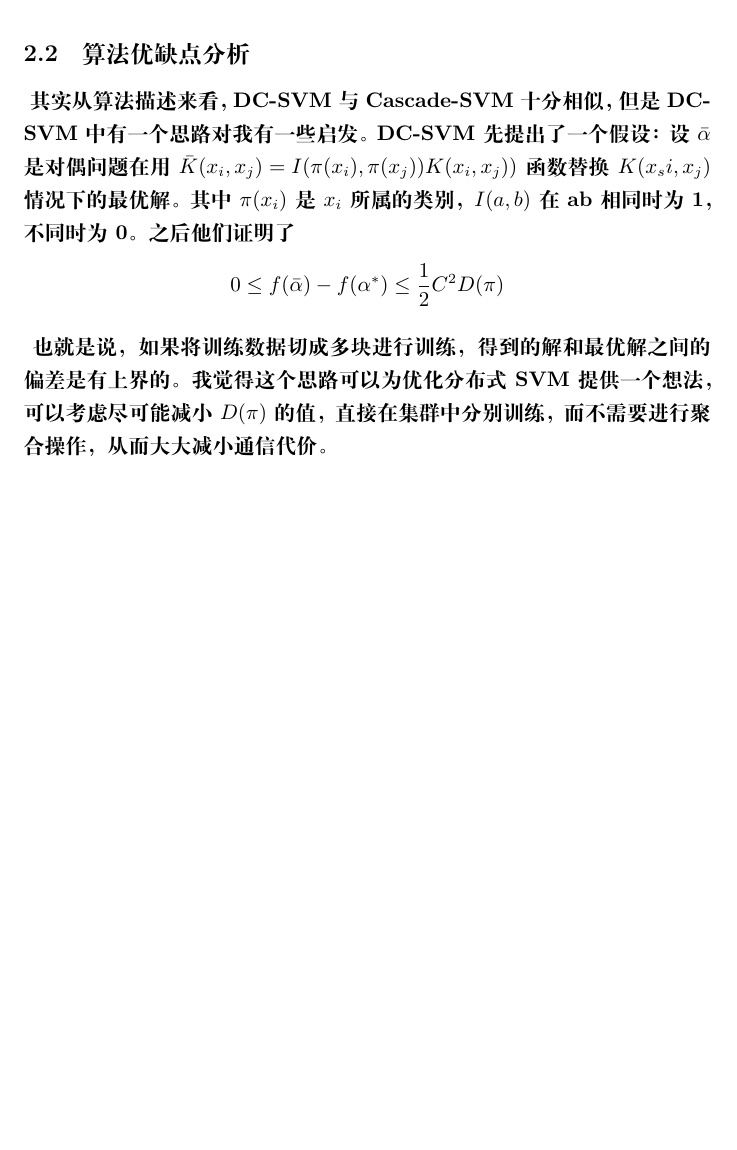
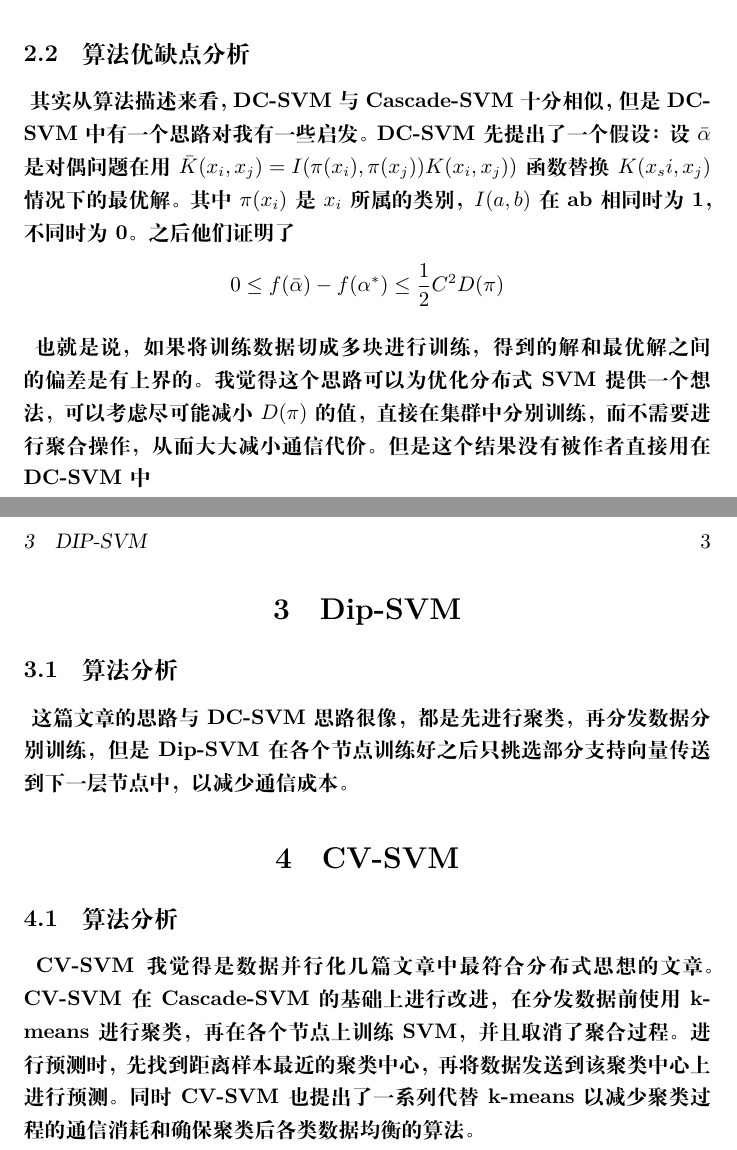
Before and after one commit to iamsonormal2333/distribute-svm-reading-notes, a LaTeX document (data-parallel.tex): part of page 2 of 2 before the commit and two parts of pages 2 and 3 of 3 after it, the two joined at a grey line, cut so that both start at the same text, the shorter picture padded with empty space. Compiled offline with XeLaTeX.

Commit message:
完成数据并行化部分

```diff
--- a/data-parallel.tex
+++ b/data-parallel.tex
@@ -28,7 +28,18 @@
 }
 \[0 \leq f(\bar{\alpha})-f(\alpha^*) \leq \frac{1}{2}C^2D(\pi)\]
 \paragraph{
-    也就是说，如果将训练数据切成多块进行训练，得到的解和最优解之间的偏差是有上界的。我觉得这个思路可以为优化分布式SVM提供一个想法，可以考虑尽可能减小$D(\pi)$的值，直接在集群中分别训练，而不需要进行聚合操作，从而大大减小通信代价。
+    也就是说，如果将训练数据切成多块进行训练，得到的解和最优解之间的偏差是有上界的。我觉得这个思路可以为优化分布式SVM提供一个想法，可以考虑尽可能减小$D(\pi)$的值，直接在集群中分别训练，而不需要进行聚合操作，从而大大减小通信代价。但是这个结果没有被作者直接用在DC-SVM中
+}
+\section{Dip-SVM}
+\subsection{算法分析}
+\paragraph{
+    这篇文章的思路与DC-SVM思路很像，都是先进行聚类，再分发数据分别训练，但是Dip-SVM在各个节点训练好之后只挑选部分支持向量传送到下一层节点中，以减少通信成本。
+}
+
+\section{CV-SVM}
+\subsection{算法分析}
+\paragraph{
+    CV-SVM我觉得是数据并行化几篇文章中最符合分布式思想的文章。CV-SVM在Cascade-SVM的基础上进行改进，在分发数据前使用k-means进行聚类，再在各个节点上训练SVM，并且取消了聚合过程。进行预测时，先找到距离样本最近的聚类中心，再将数据发送到该聚类中心上进行预测。同时CV-SVM也提出了一系列代替k-means以减少聚类过程的通信消耗和确保聚类后各类数据均衡的算法。
 }
 
 \end{document}
```
Also changed, not shown: data-parallel.pdf, 3 other files.
